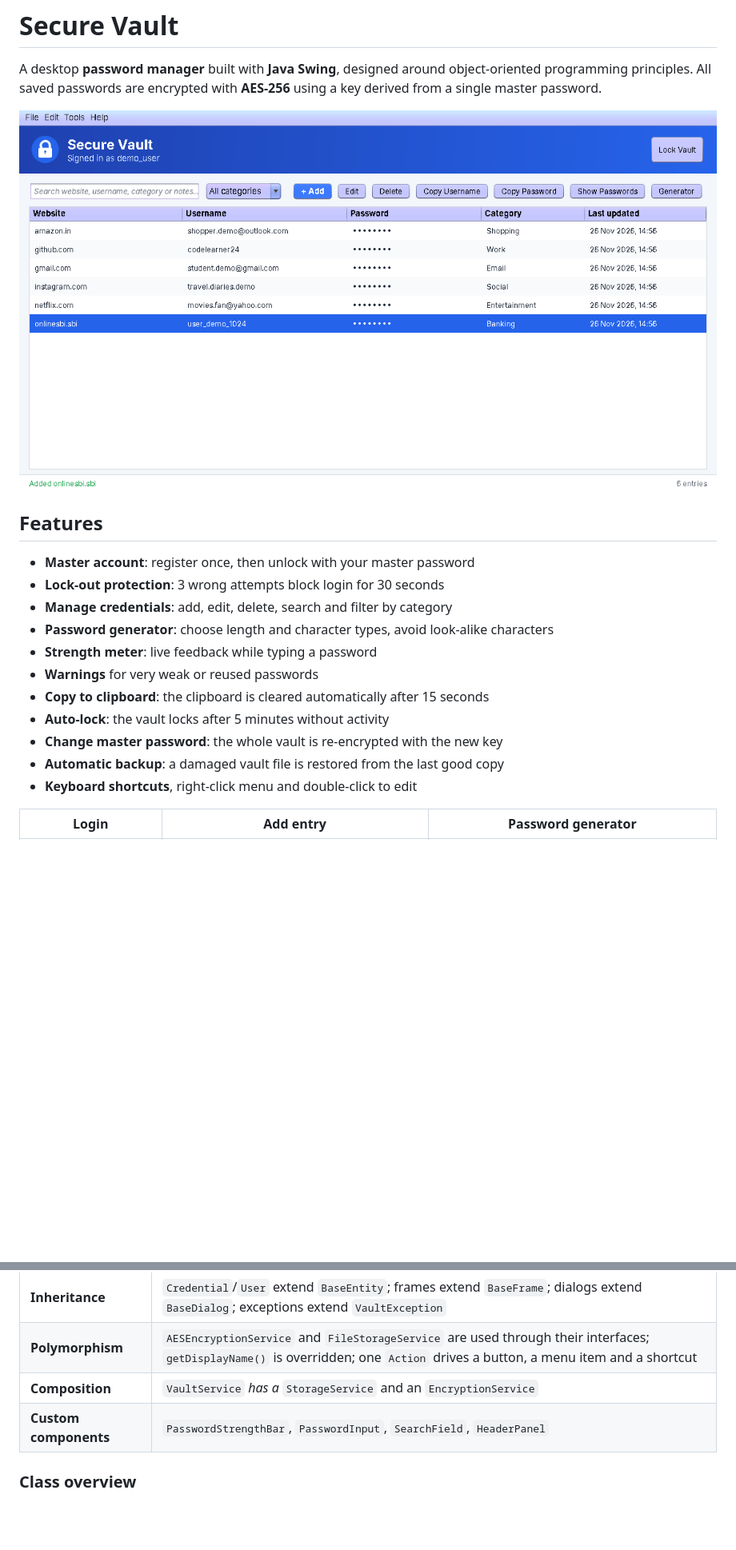
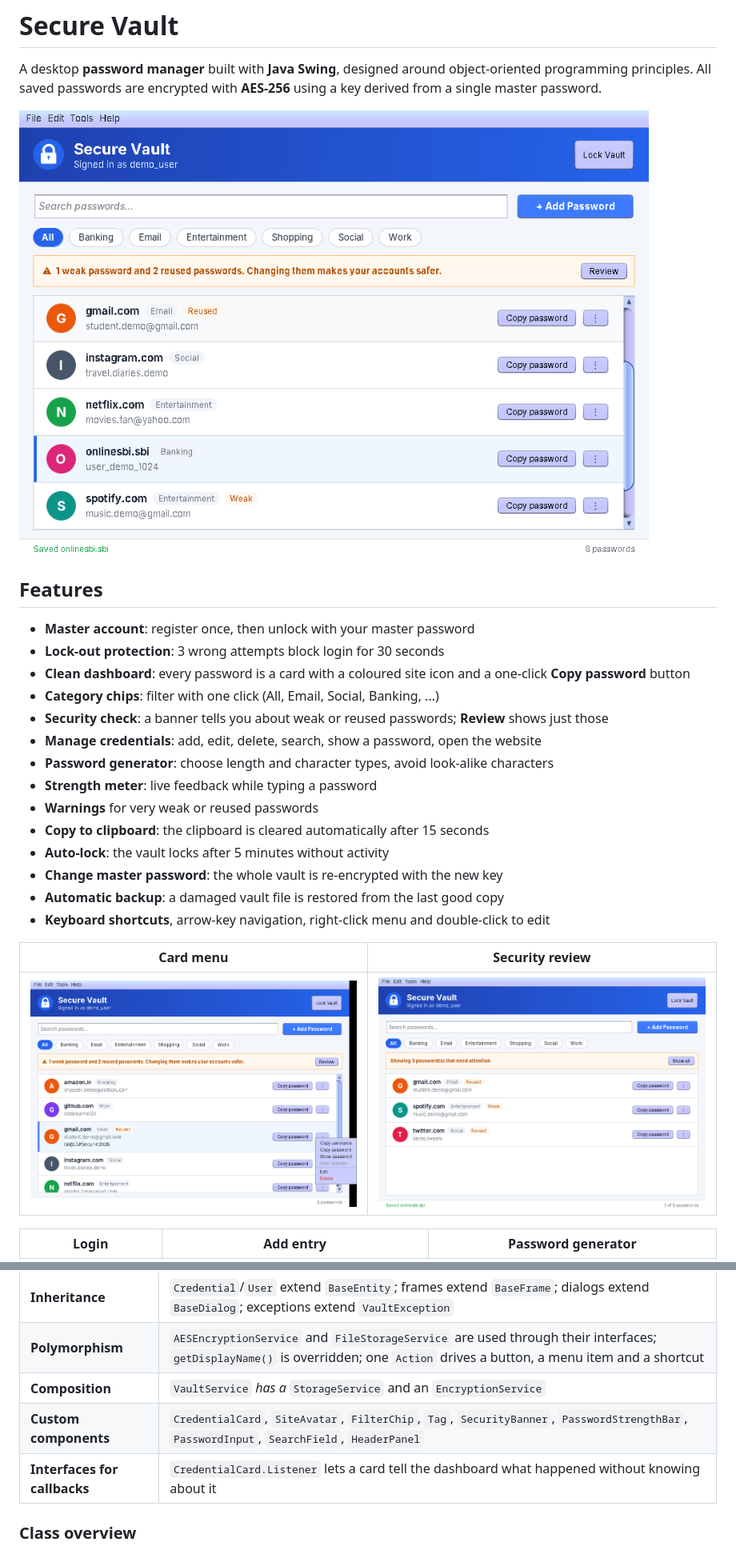
Before and after one commit to ahanasharma0810-ctrl/secure-vault-swing, a Markdown page: README.md, 2 parts joined by grey strips. Shown at 80% size. Rendered like a GitHub page; pictures changed too: docs/screenshots/dashboard-menu.png (added), docs/screenshots/dashboard.png, docs/screenshots/security-review.png (added); blank space fills up the shorter version.

Commit message:
Redesign dashboard with password cards, category chips and a security check banner

```diff
--- a/README.md
+++ b/README.md
@@ -10,7 +10,10 @@ with **AES-256** using a key derived from a single master password.
 
 - **Master account**: register once, then unlock with your master password
 - **Lock-out protection**: 3 wrong attempts block login for 30 seconds
-- **Manage credentials**: add, edit, delete, search and filter by category
+- **Clean dashboard**: every password is a card with a coloured site icon and a one-click **Copy password** button
+- **Category chips**: filter with one click (All, Email, Social, Banking, ...)
+- **Security check**: a banner tells you about weak or reused passwords; **Review** shows just those
+- **Manage credentials**: add, edit, delete, search, show a password, open the website
 - **Password generator**: choose length and character types, avoid look-alike characters
 - **Strength meter**: live feedback while typing a password
 - **Warnings** for very weak or reused passwords
@@ -18,7 +21,11 @@ with **AES-256** using a key derived from a single master password.
 - **Auto-lock**: the vault locks after 5 minutes without activity
 - **Change master password**: the whole vault is re-encrypted with the new key
 - **Automatic backup**: a damaged vault file is restored from the last good copy
-- **Keyboard shortcuts**, right-click menu and double-click to edit
+- **Keyboard shortcuts**, arrow-key navigation, right-click menu and double-click to edit
+
+| Card menu | Security review |
+|---|---|
+| ![Card menu](docs/screenshots/dashboard-menu.png) | ![Security review](docs/screenshots/security-review.png) |
 
 | Login | Add entry | Password generator |
 |---|---|---|
@@ -113,7 +123,8 @@ To start over, close the app and delete this folder.
 | **Inheritance** | `Credential`/`User` extend `BaseEntity`; frames extend `BaseFrame`; dialogs extend `BaseDialog`; exceptions extend `VaultException` |
 | **Polymorphism** | `AESEncryptionService` and `FileStorageService` are used through their interfaces; `getDisplayName()` is overridden; one `Action` drives a button, a menu item and a shortcut |
 | **Composition** | `VaultService` *has a* `StorageService` and an `EncryptionService` |
-| **Custom components** | `PasswordStrengthBar`, `PasswordInput`, `SearchField`, `HeaderPanel` |
+| **Custom components** | `CredentialCard`, `SiteAvatar`, `FilterChip`, `Tag`, `SecurityBanner`, `PasswordStrengthBar`, `PasswordInput`, `SearchField`, `HeaderPanel` |
+| **Interfaces for callbacks** | `CredentialCard.Listener` lets a card tell the dashboard what happened without knowing about it |
 
 ### Class overview
 
```
Also changed, not shown: other parts of README.md (+13 -8 lines), 15 other files.
